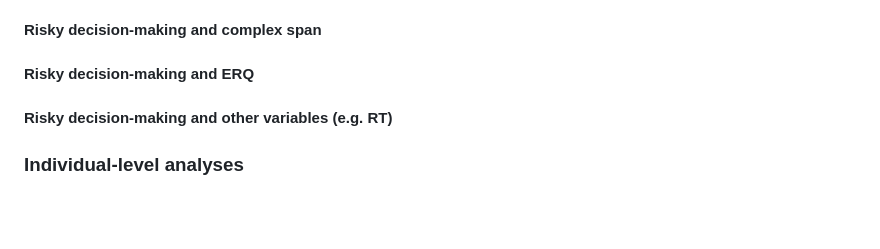
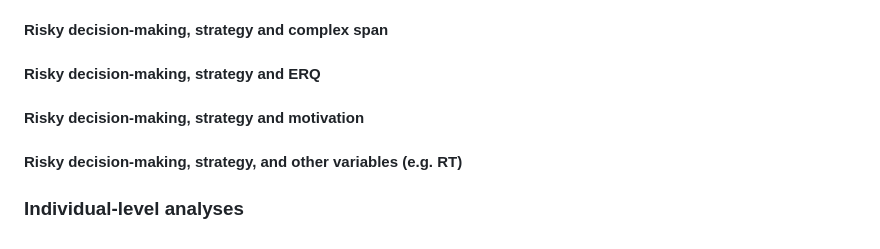
Before and after one commit to sokolhessnerlab/rcs, a Markdown page: analysis/rcsAnalysisSummary.md, the part around the change. Drawn GitHub-style; blank space fills up the shorter version.

Commit message:
add heading for rdm, strategy and motivation

```diff
--- a/analysis/rcsAnalysisSummary.md
+++ b/analysis/rcsAnalysisSummary.md
@@ -301,10 +301,9 @@ Because we found an interaction between strategy and round in our trial-level mo
  - That there is no effect of strategy as a function of removing round 2 really suggests a strong relationship between strategy and round - that you can't have strategy effect without round and that the strength of strategy across time is where we really see its effects.
 
 
-#### Risky decision-making and complex span
-
-#### Risky decision-making and ERQ
-
-#### Risky decision-making and other variables (e.g. RT)
+#### Risky decision-making, strategy and complex span
+#### Risky decision-making, strategy and ERQ
+#### Risky decision-making, strategy and motivation
+#### Risky decision-making, strategy, and other variables (e.g. RT)
 
 ### Individual-level analyses
```
